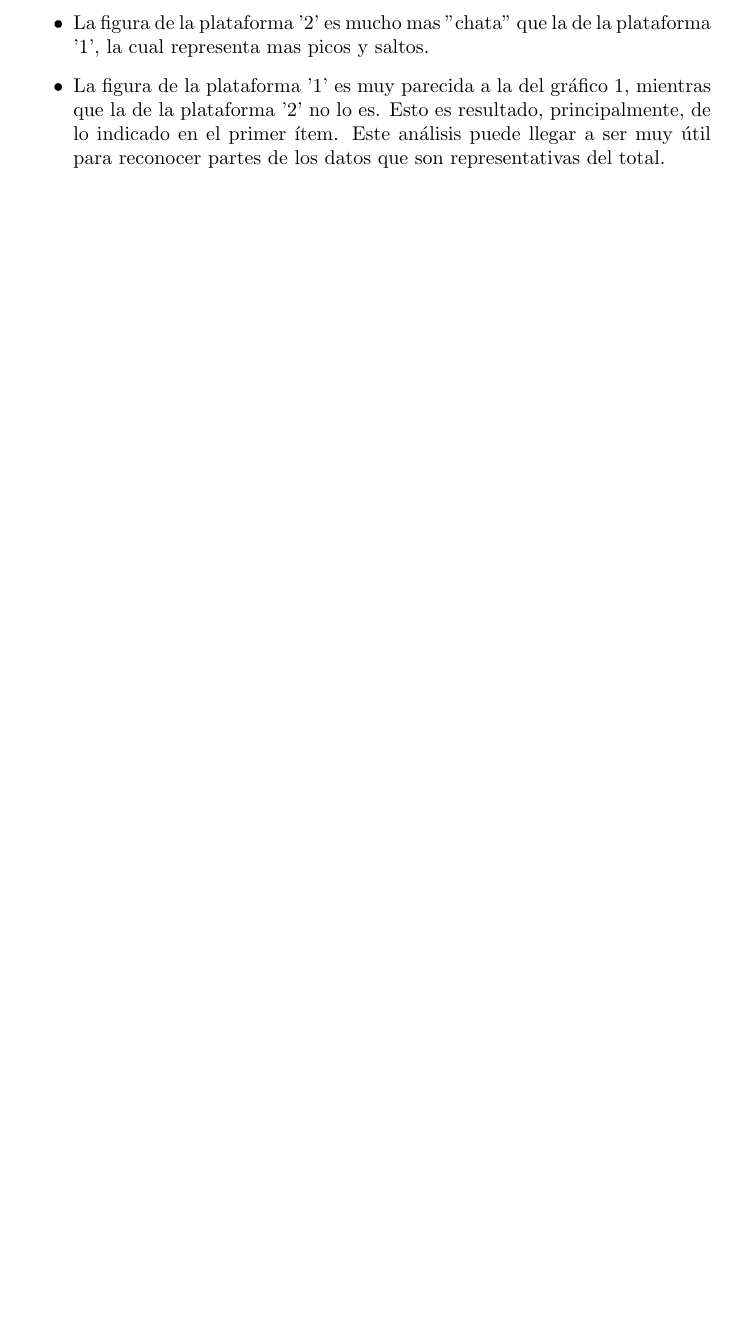
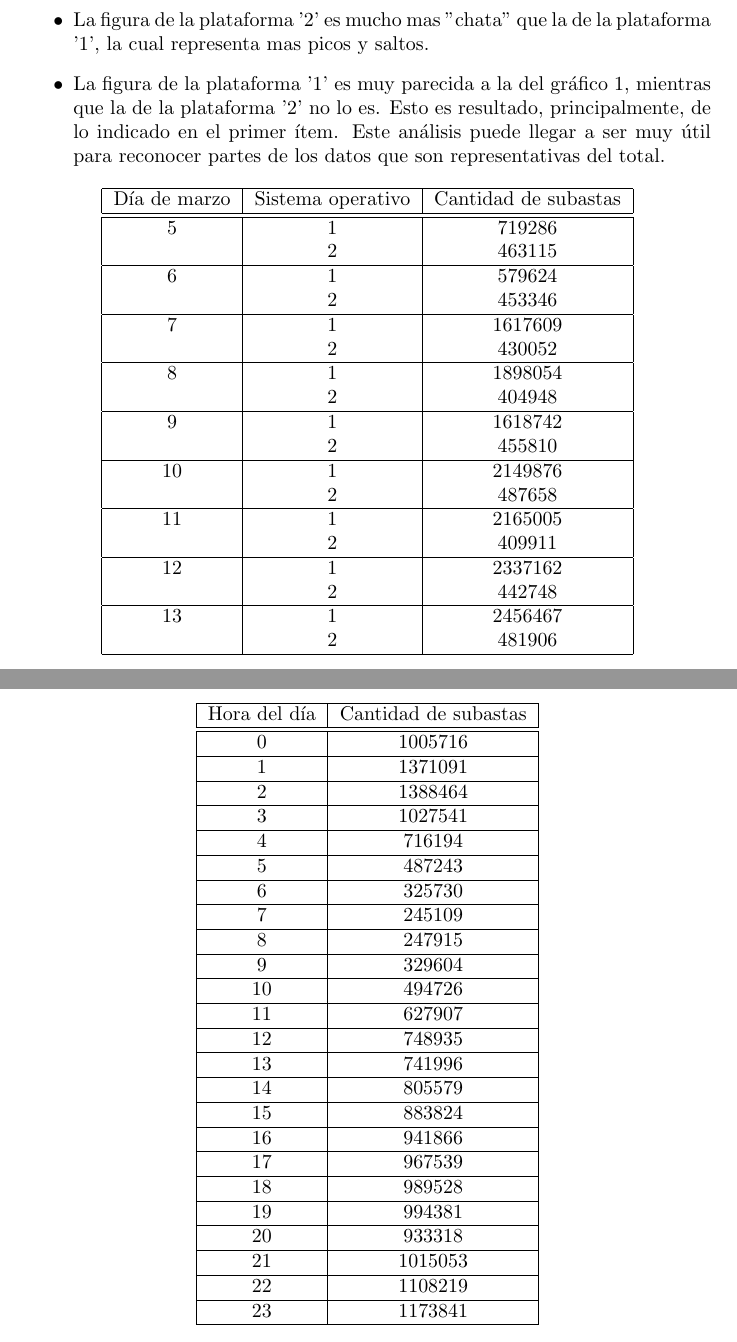
Before and after one commit to shizus/7506-1c2019, a LaTeX document (informe/informe.tex): part of page 4 of 10 before the commit and two parts of pages 5 and 7 of 13 after it, the two joined at a grey line, cut so that both start at the same text, the shorter picture padded with empty space. Compiled offline with pdfLaTeX.

Commit message:
Agrego tablas de datos

```diff
--- a/informe/informe.tex
+++ b/informe/informe.tex
@@ -79,8 +106,44 @@
 		\item La figura de la plataforma '2' es mucho mas "chata" que la de la plataforma '1', la cual representa mas picos y saltos.
 		\item La figura de la plataforma '1' es muy parecida a la del gráfico \ref{subastasmarzo}, mientras que la de la plataforma '2' no lo es. Esto es resultado, principalmente, de lo indicado en el primer ítem. Este análisis puede llegar a ser muy útil para reconocer partes de los datos que son representativas del total.
 	\end{itemize}
+
 	\FloatBarrier
-		\begin{figure}
+	\begin{center}
+		\begin{tabular}{ |c|c|c| }
+	    	\hline
+        	Día de marzo & Sistema operativo & Cantidad de subastas \\
+    	    \hline\hline
+			5 & 1 & 719286 \\
+			  & 2 & 463115 \\
+			\hline
+			6 & 1 & 579624 \\
+			  & 2 & 453346 \\
+			\hline
+			7 & 1 & 1617609 \\
+			  & 2 & 430052 \\
+			\hline
+			8 & 1 & 1898054 \\
+			  & 2 & 404948 \\
+			\hline
+			9 & 1 & 1618742 \\
+			  & 2 & 455810 \\
+			\hline
+			10 & 1 & 2149876 \\
+			  & 2 & 487658 \\
+			\hline
+			11 & 1 & 2165005 \\
+			  & 2 & 409911 \\
+			\hline
+			12 & 1 & 2337162 \\
+			  & 2 & 442748 \\
+			\hline
+			13 & 1 & 2456467 \\
+			  & 2 & 481906 \\
+			\hline
+		\end{tabular}
+	\end{center}
+
+	\begin{figure}
 			\centering
 	   		\makebox[\textwidth]{\includegraphics[width=350pt]{images/auctions/subastaspordiaSO.png}}
 		   	\caption{Cantidad de subastas por día de Marzo y por sistema operativo}
@@ -97,7 +160,63 @@
 	\end{itemize}
 
 	\FloatBarrier
-		\begin{figure}[ht!]
+	\begin{center}
+		\begin{tabular}{ |c|c| }
+	    	\hline
+        	Hora del día & Cantidad de subastas \\
+    	    \hline\hline
+    	    0 & 1005716 \\
+			\hline
+			1 & 1371091 \\
+			\hline
+			2 & 1388464 \\
+			\hline
+			3 & 1027541 \\
+			\hline
+			4 & 716194 \\
+			\hline
+			5 & 487243 \\
+			\hline
+			6 & 325730 \\
+			\hline
+			7 & 245109 \\
+			\hline
+			8 & 247915 \\
+			\hline
+			9 & 329604 \\
+			\hline
+			10 & 494726 \\
+			\hline
+			11 & 627907 \\
+			\hline
+			12 & 748935 \\
+			\hline
+			13 & 741996 \\
+			\hline
+			14 & 805579 \\
+			\hline
+			15 & 883824 \\
+			\hline
+			16 & 941866 \\
+			\hline
+			17 & 967539 \\
+			\hline
+			18 & 989528 \\
+			\hline
+			19 & 994381 \\
+			\hline
+			20 & 933318 \\
+			\hline
+			21 & 1015053 \\
+			\hline
+			22 & 1108219 \\
+			\hline
+			23 & 1173841 \\
+			\hline
+		\end{tabular}
+	\end{center}
+
+		\begin{figure}
 			\centering
 			\makebox[\textwidth]{\includegraphics[width=350pt, bb=0 0 640 480]{images/auctions/subastasporhora.png}}
 		   	\caption{Cantidad de subastas por hora del día}
```
Also changed, not shown: informe/informe.pdf, informe/informe.tex (29 more changed lines), 4 other files.
